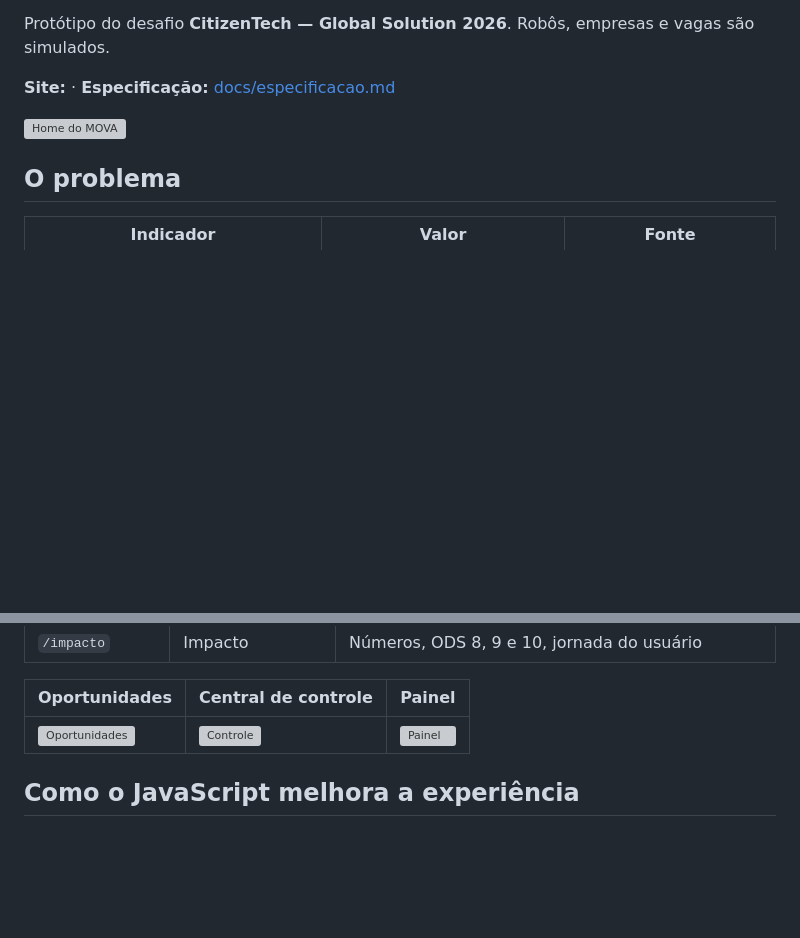
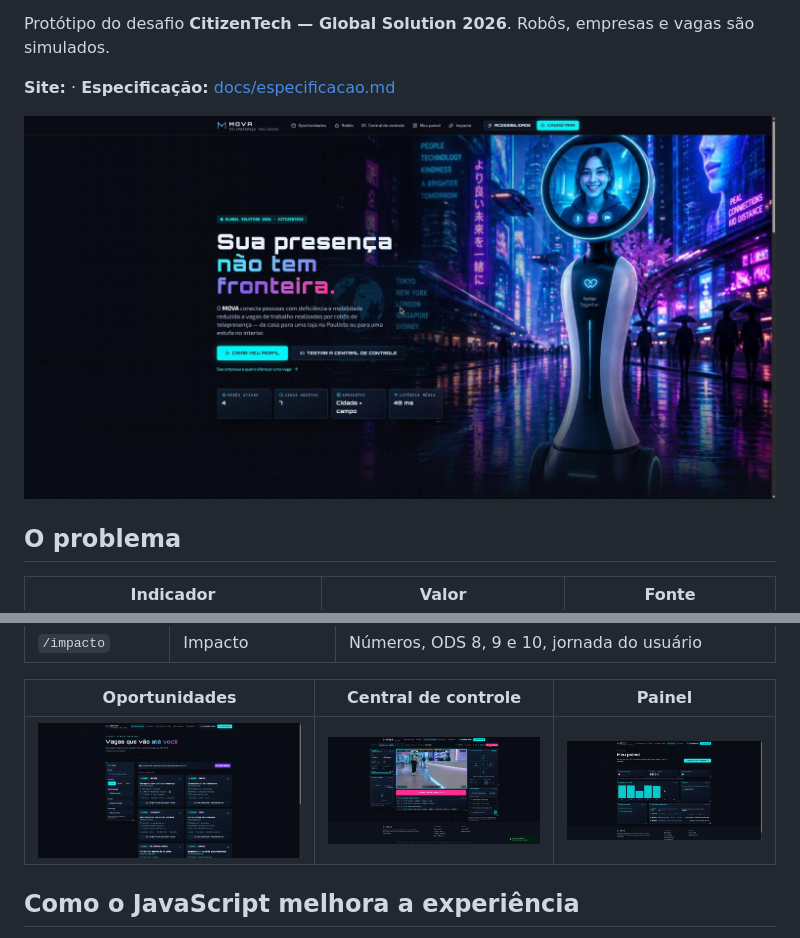
Before and after one commit to defxico/mova, a Markdown page: README.md, 2 parts joined by grey strips. GitHub-like rendering; pictures changed too: docs/img/controle.jpg (added), docs/img/home.jpg (added), docs/img/oportunidades.jpg (added); blank space fills up the shorter version; grey boxes are pictures that could not be loaded.

Commit message:
docs: prints das telas no README
Co-Authored-By: Claude Sonnet 5.5 <noreply@anthropic.com>

```diff
--- a/README.md
+++ b/README.md
@@ -6,7 +6,7 @@ Protótipo do desafio **CitizenTech — Global Solution 2026**. Robôs, empresas
 
 **Site:** <URL da Vercel> · **Especificação:** [docs/especificacao.md](docs/especificacao.md)
 
-![Home do MOVA](docs/img/home.png)
+![Home do MOVA](docs/img/home.jpg)
 
 ## O problema
 
@@ -39,7 +39,7 @@ Jornada: **Home → Cadastro (3 etapas) → Oportunidades (filtrar e ordenar por
 
 | Oportunidades | Central de controle | Painel |
 |---|---|---|
-| ![Oportunidades](docs/img/oportunidades.png) | ![Controle](docs/img/controle.png) | ![Painel](docs/img/painel.png) |
+| ![Oportunidades](docs/img/oportunidades.jpg) | ![Controle](docs/img/controle.jpg) | ![Painel](docs/img/painel.jpg) |
 
 ## Como o JavaScript melhora a experiência
 
```
Also changed, not shown: docs/img/mobile-home.png (added).
